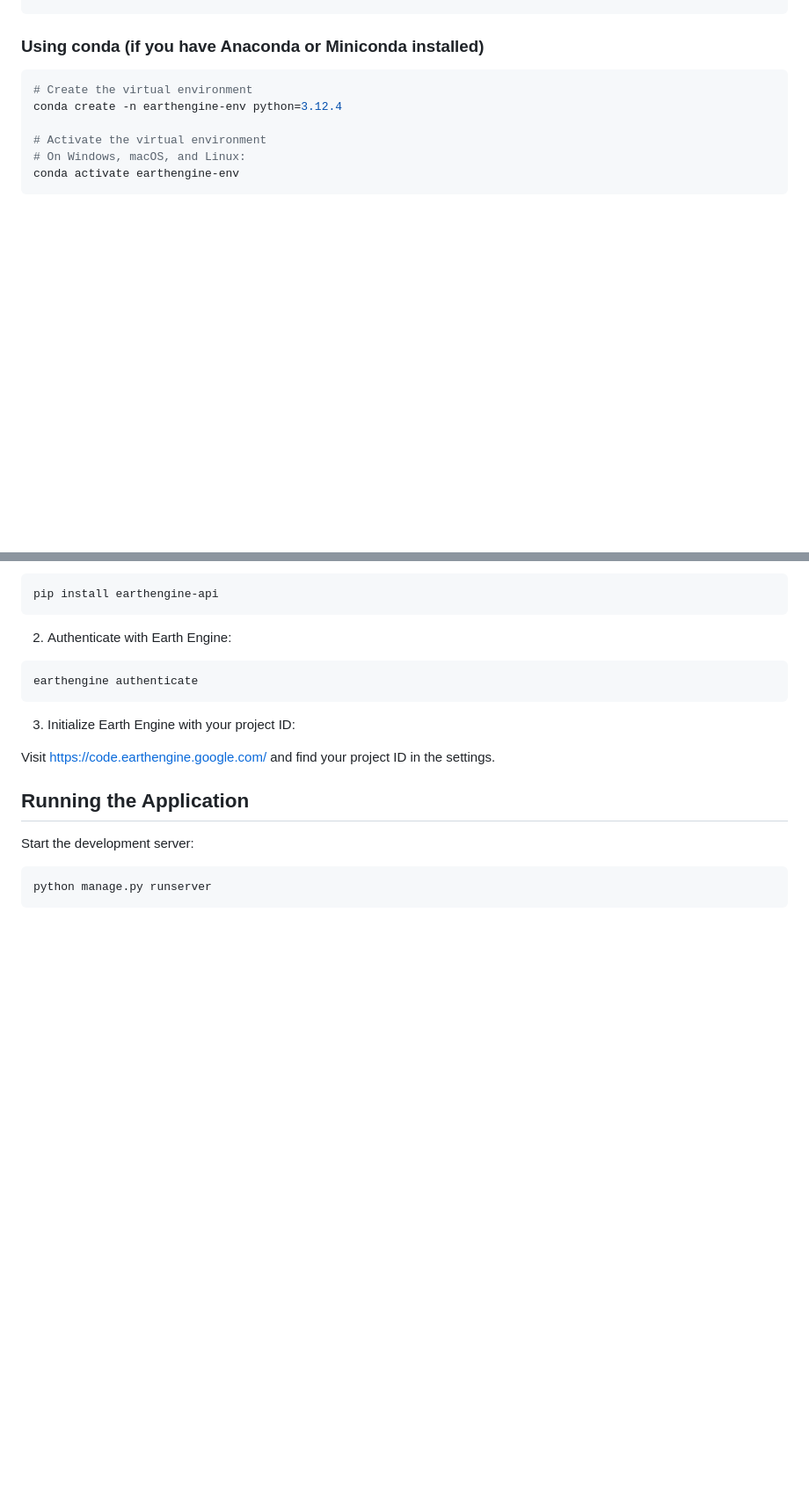
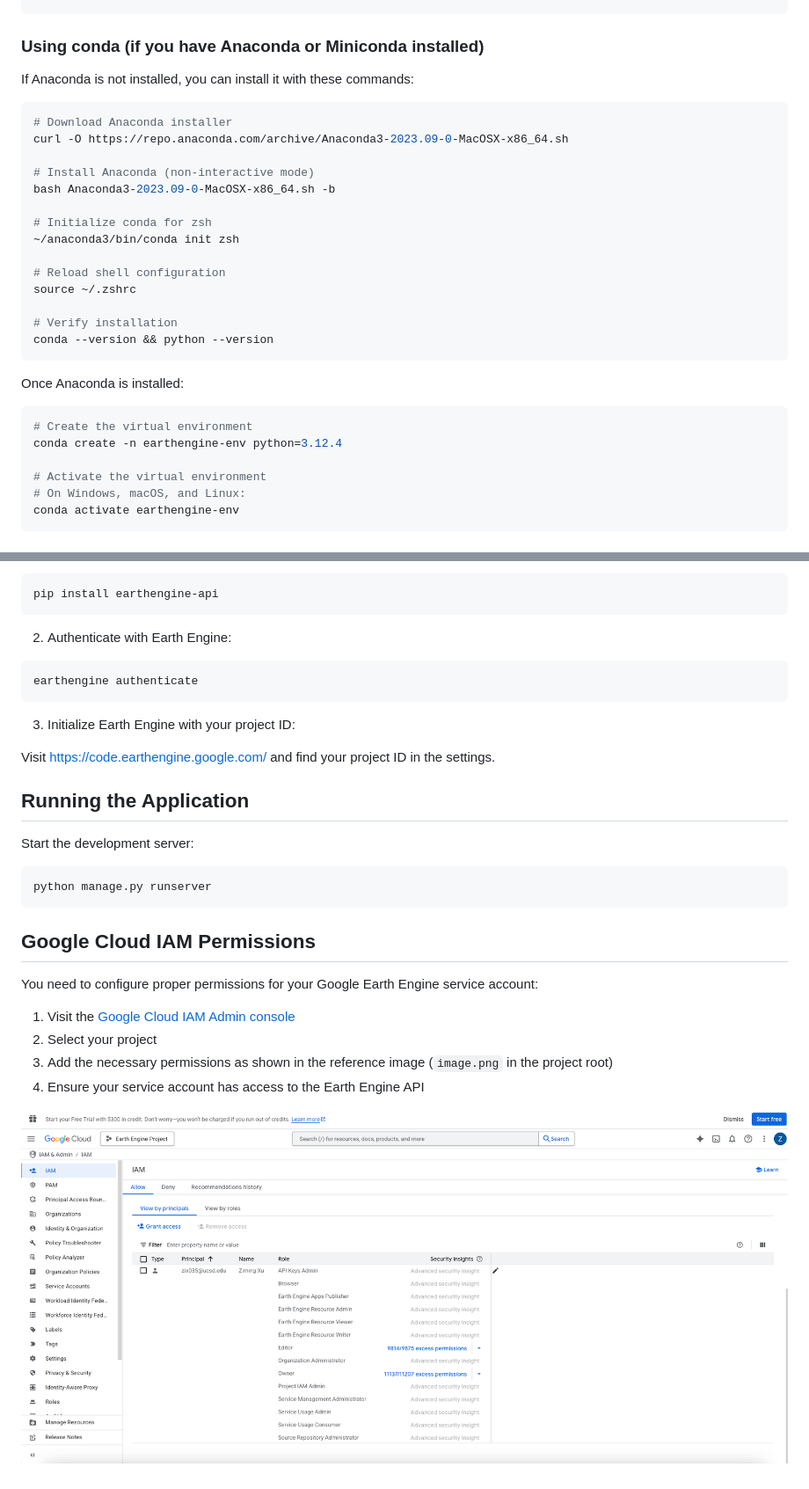
Before and after one commit to Thrcle421/thin-client-for-google-earth-engine, a Markdown page: README.md, 2 parts joined by grey strips. Shown: that part at 88% size. Drawn GitHub-style; pictures changed too: image.png (added); blank space fills up the shorter version.

````diff
--- a/README.md
+++ b/README.md
@@ -52,6 +52,27 @@ source venv/bin/activate
 ```
 
 ### Using conda (if you have Anaconda or Miniconda installed)
+
+If Anaconda is not installed, you can install it with these commands:
+
+```bash
+# Download Anaconda installer
+curl -O https://repo.anaconda.com/archive/Anaconda3-2023.09-0-MacOSX-x86_64.sh
+
+# Install Anaconda (non-interactive mode)
+bash Anaconda3-2023.09-0-MacOSX-x86_64.sh -b
+
+# Initialize conda for zsh
+~/anaconda3/bin/conda init zsh
+
+# Reload shell configuration
+source ~/.zshrc
+
+# Verify installation
+conda --version && python --version
+```
+
+Once Anaconda is installed:
 
 ```bash
 # Create the virtual environment
@@ -130,3 +151,14 @@ Start the development server:
 ```bash
 python manage.py runserver
 ```
+
+## Google Cloud IAM Permissions
+
+You need to configure proper permissions for your Google Earth Engine service account:
+
+1. Visit the [Google Cloud IAM Admin console](https://console.cloud.google.com/iam-admin/)
+2. Select your project
+3. Add the necessary permissions as shown in the reference image (`image.png` in the project root)
+4. Ensure your service account has access to the Earth Engine API
+
+![Required IAM Permissions](image.png)
````
